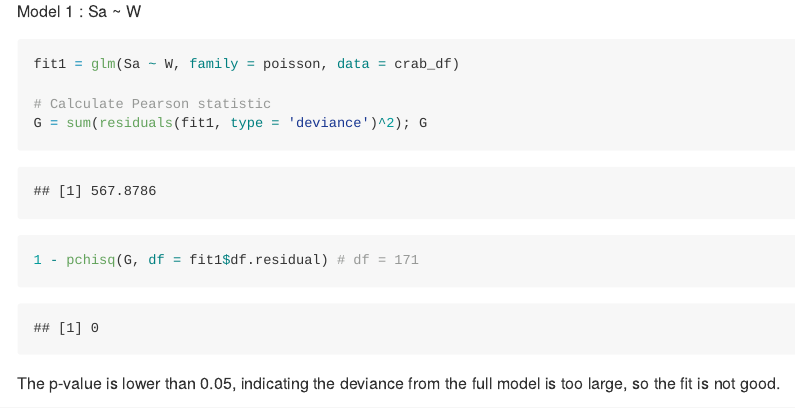
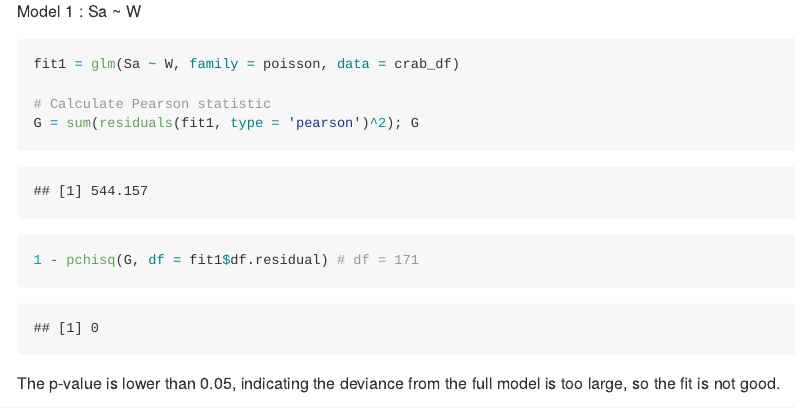
Before and after one commit to jackyan0320/p8131_hw_codes, an R Markdown document (hw5/p8131_hw5_xy2395.Rmd): the page in a window 1100 px wide, from 390 px down. The pictures show the output file hw5/p8131_hw5_xy2395.md that the author committed with the source, drawn offline in the style of GitHub.

Commit message:
Corrected an error

````diff
--- a/hw5/p8131_hw5_xy2395.Rmd
+++ b/hw5/p8131_hw5_xy2395.Rmd
@@ -2,7 +2,7 @@
 title: "P8131_hw5_xy2395"
 author: "Jack Yan"
 date: "3/5/2019"
-output: pdf_document
+output: github_document
 ---
 
 ```{r setup, include=FALSE}
@@ -33,7 +33,7 @@ Model 1 : Sa ~ W
 fit1 = glm(Sa ~ W, family = poisson, data = crab_df)
 
 # Calculate Pearson statistic
-G = sum(residuals(fit1, type = 'deviance')^2); G
+G = sum(residuals(fit1, type = 'pearson')^2); G
 1 - pchisq(G, df = fit1$df.residual) # df = 171
 ```
 
````
Also changed, not shown: hw5/p8131_hw5_xy2395.md, hw5/p8131_hw5_xy2395.pdf, 2 other files.
